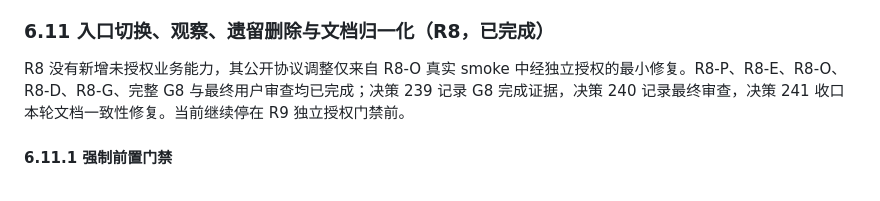
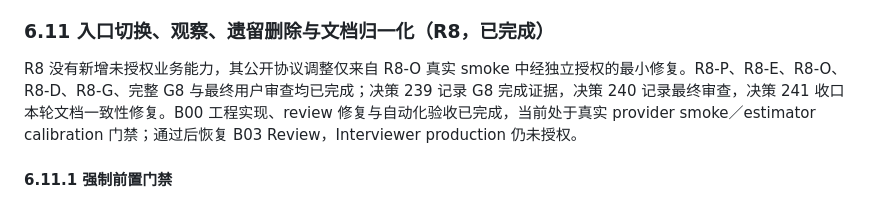
Before and after one commit to CubeAlbert/get-me-in, a Markdown page: docs/design.md, the part around the change. Drawn GitHub-style.

Commit message:
docs: complete B00 status synchronization

```diff
--- a/docs/design.md
+++ b/docs/design.md
@@ -719,7 +719,7 @@ R7 固定按七个切片实施，每个切片独立验证、独立提交：
 
 ### 6.11 入口切换、观察、遗留删除与文档归一化（R8，已完成）
 
-R8 没有新增未授权业务能力，其公开协议调整仅来自 R8-O 真实 smoke 中经独立授权的最小修复。R8-P、R8-E、R8-O、R8-D、R8-G、完整 G8 与最终用户审查均已完成；决策 239 记录 G8 完成证据，决策 240 记录最终审查，决策 241 收口本轮文档一致性修复。当前继续停在 R9 独立授权门禁前。
+R8 没有新增未授权业务能力，其公开协议调整仅来自 R8-O 真实 smoke 中经独立授权的最小修复。R8-P、R8-E、R8-O、R8-D、R8-G、完整 G8 与最终用户审查均已完成；决策 239 记录 G8 完成证据，决策 240 记录最终审查，决策 241 收口本轮文档一致性修复。B00 工程实现、review 修复与自动化验收已完成，当前处于真实 provider smoke／estimator calibration 门禁；通过后恢复 B03 Review，Interviewer production 仍未授权。
 
 #### 6.11.1 强制前置门禁
 
```
